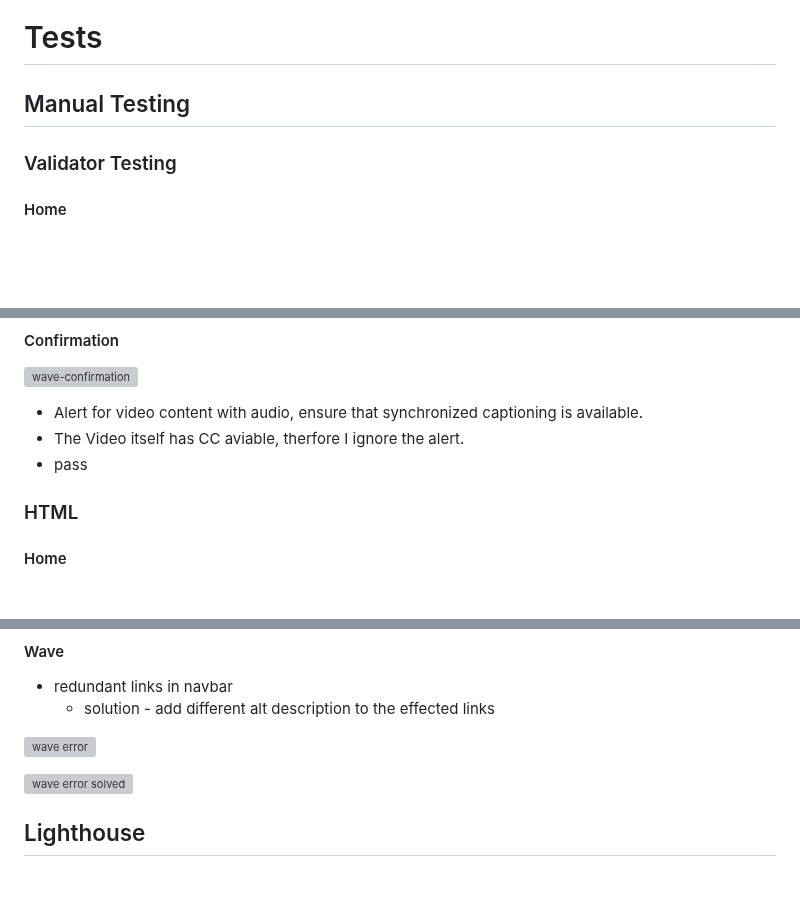
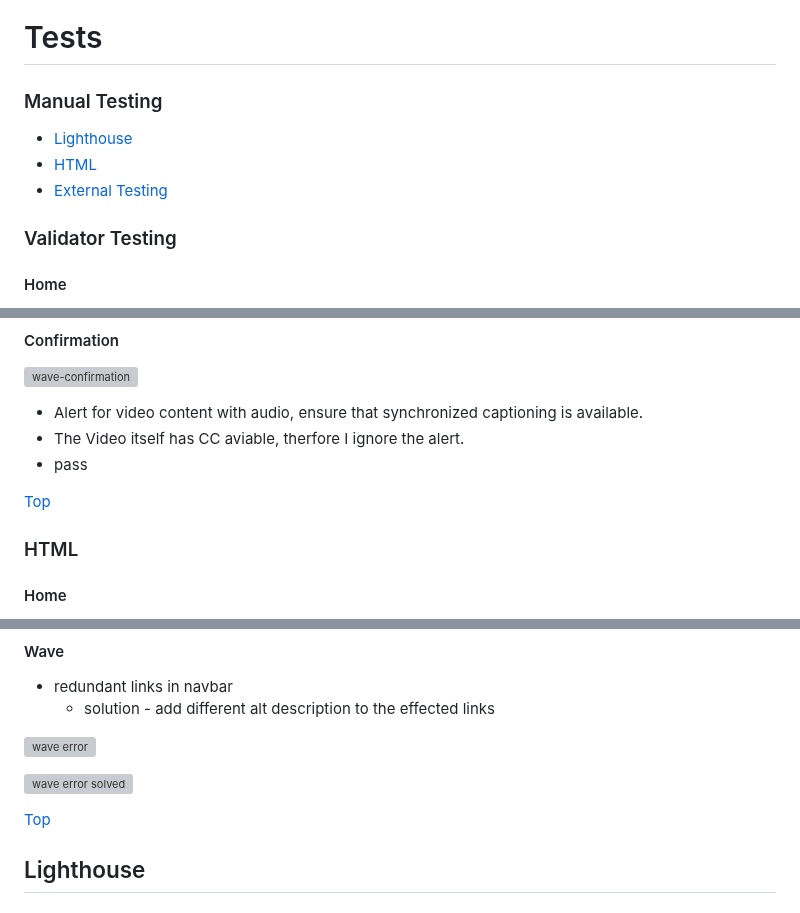
Before and after one commit to Lorenz-127/Student-X, a Markdown page: testing.md, 3 parts joined by grey strips. Drawn GitHub-style; blank space fills up the shorter version; grey boxes are pictures that could not be loaded.

```diff
--- a/testing.md
+++ b/testing.md
@@ -1,6 +1,9 @@
 # Tests
 
-## Manual Testing
+### Manual Testing
+  - [Lighthouse](#lighthouse)
+  - [HTML](#html)
+  - [External Testing](#external-testing)
 
 ### Validator Testing
 
@@ -54,6 +57,8 @@
   - The Video itself has CC aviable, therfore I ignore the alert.
   - pass
 
+[Top](#tests)
+
 ### HTML
 
 #### Home
@@ -106,6 +111,7 @@
 
 ![wave error solved](assets/feature-img/redundant-link-no-error-navbar.png)
 
+[Top](#tests)
 
 ## Lighthouse
 
```
Also changed, not shown: other parts of testing.md (+25 -35 lines), README.md (+40 -19 lines).
